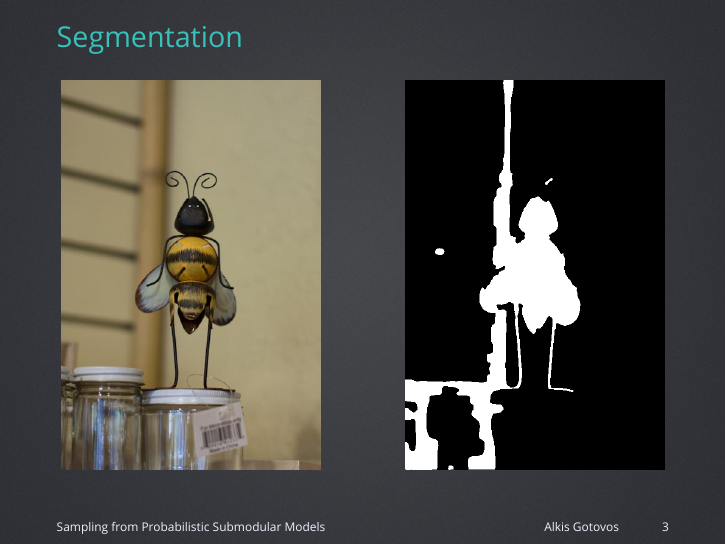
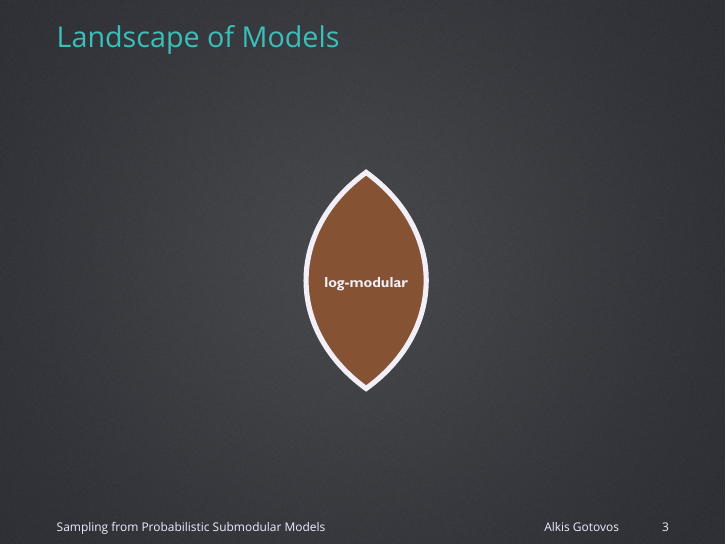
Before and after one commit to 3lectrologos/nips15pres, LaTeX slides (nips15.tex): page 3 of 11 before the commit and page 3 of 10 after it. Compiled offline with XeLaTeX; a missing font is replaced by an installed copy or a similar font.

```diff
--- a/nips15.tex
+++ b/nips15.tex
@@ -32,16 +32,16 @@
 \includegraphics[width=4.2in]{figures/cworld.png}
 \end{frame}
 
-\begin{frame}{Segmentation}
-\begin{columns}[c]
-\column{0.5\textwidth}
-\centering
-\includegraphics[width=1.8in]{figures/bee.jpg}
-\column{0.5\textwidth}
-\centering
-\includegraphics[width=1.8in]{figures/bee_fbp1.png}
-\end{columns}
-\end{frame}
+%\begin{frame}{Segmentation}
+%\begin{columns}[c]
+%\column{0.5\textwidth}
+%\centering
+%\includegraphics[width=1.8in]{figures/bee.jpg}
+%\column{0.5\textwidth}
+%\centering
+%\includegraphics[width=1.8in]{figures/bee_fbp1.png}
+%\end{columns}
+%\end{frame}
 
 \begin{frame}{Landscape of Models}
 \centering
```
Also changed, not shown: title.pdf, 1 other file.
